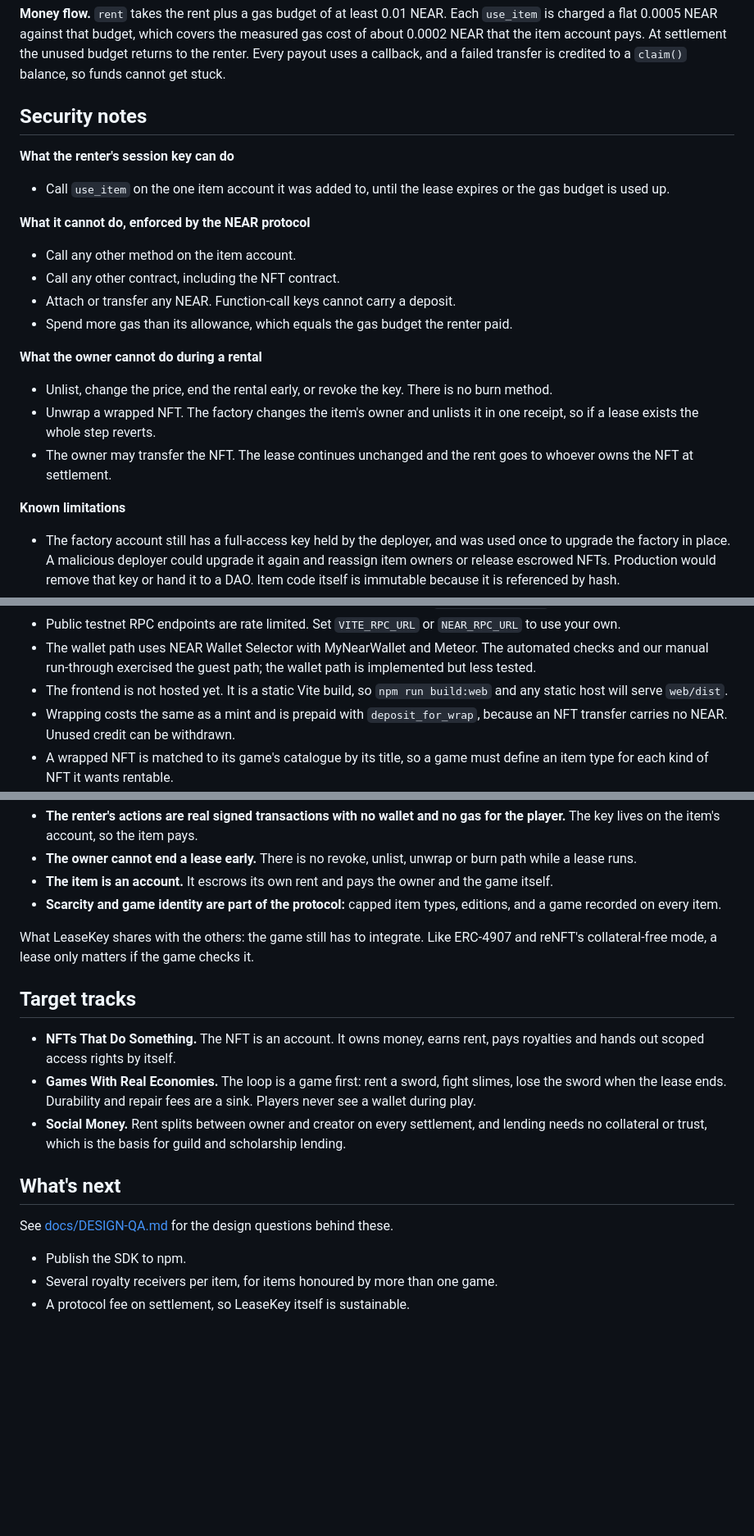
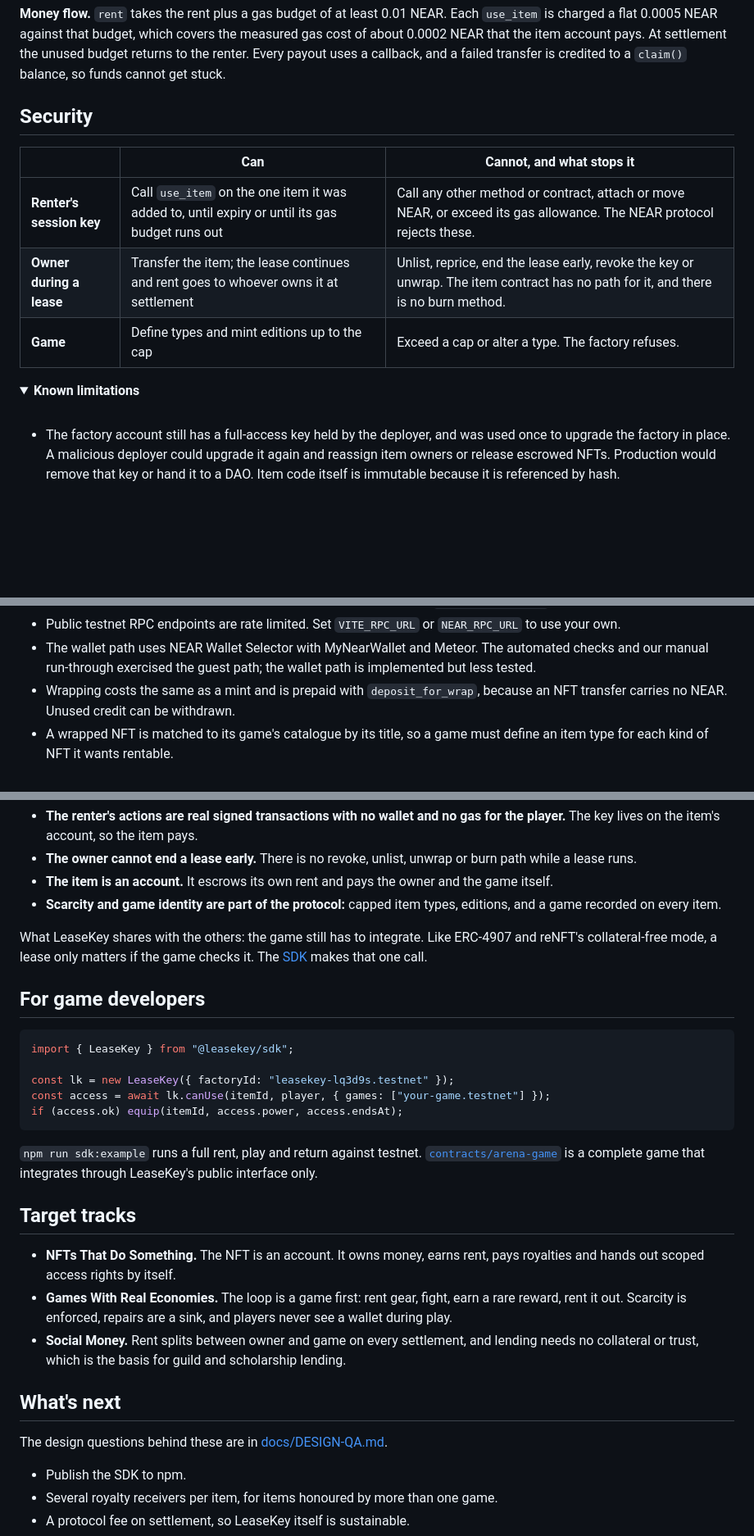
Before and after one commit to amannx21/LEASEKEY, a Markdown page: README.md, 3 parts joined by grey strips. Shown at 82% size. Rendered like a GitHub page; folded sections open; blank space fills up the shorter version.

````diff
--- a/README.md
+++ b/README.md
@@ -204,26 +271,18 @@ Sandbox tests live in [`tests/tests/p0.rs`](tests/tests/p0.rs) and [`tests/tests
 
 **Money flow.** `rent` takes the rent plus a gas budget of at least 0.01 NEAR. Each `use_item` is charged a flat 0.0005 NEAR against that budget, which covers the measured gas cost of about 0.0002 NEAR that the item account pays. At settlement the unused budget returns to the renter. Every payout uses a callback, and a failed transfer is credited to a `claim()` balance, so funds cannot get stuck.
 
-## Security notes
+## Security
 
-**What the renter's session key can do**
+| | Can | Cannot, and what stops it |
+|---|---|---|
+| **Renter's session key** | Call `use_item` on the one item it was added to, until expiry or until its gas budget runs out | Call any other method or contract, attach or move NEAR, or exceed its gas allowance. The NEAR protocol rejects these. |
+| **Owner during a lease** | Transfer the item; the lease continues and rent goes to whoever owns it at settlement | Unlist, reprice, end the lease early, revoke the key or unwrap. The item contract has no path for it, and there is no burn method. |
+| **Game** | Define types and mint editions up to the cap | Exceed a cap or alter a type. The factory refuses. |
 
-- Call `use_item` on the one item account it was added to, until the lease expires or the gas budget is used up.
+<details>
+<summary><b>Known limitations</b></summary>
 
-**What it cannot do, enforced by the NEAR protocol**
-
-- Call any other method on the item account.
-- Call any other contract, including the NFT contract.
-- Attach or transfer any NEAR. Function-call keys cannot carry a deposit.
-- Spend more gas than its allowance, which equals the gas budget the renter paid.
-
-**What the owner cannot do during a rental**
-
-- Unlist, change the price, end the rental early, or revoke the key. There is no burn method.
-- Unwrap a wrapped NFT. The factory changes the item's owner and unlists it in one receipt, so if a lease exists the whole step reverts.
-- The owner may transfer the NFT. The lease continues unchanged and the rent goes to whoever owns the NFT at settlement.
-
-**Known limitations**
+<br>
 
 - The factory account still has a full-access key held by the deployer, and was used once to upgrade the factory in place. A malicious deployer could upgrade it again and reassign item owners or release escrowed NFTs. Production would remove that key or hand it to a DAO. Item code itself is immutable because it is referenced by hash.
 - After expiry the key stays on the account until someone calls `end_rental`. The contract rejects it in the meantime. The keeper and the game client both call `end_rental`.
@@ -232,7 +291,6 @@ Sandbox tests live in [`tests/tests/p0.rs`](tests/tests/p0.rs) and [`tests/tests
 - Guest mode uses the public testnet faucet, which is rate limited per address. As a fallback, `web/src/deployment.json` contains the key of a small testnet-only guest bank account that creates guest accounts. That key is public on purpose, holds only a few testnet NEAR, and anyone could drain it. `npm run bank -- 5` refills it from the factory.
 - Public testnet RPC endpoints are rate limited. Set `VITE_RPC_URL` or `NEAR_RPC_URL` to use your own.
 - The wallet path uses NEAR Wallet Selector with MyNearWallet and Meteor. The automated checks and our manual run-through exercised the guest path; the wallet path is implemented but less tested.
-- The frontend is not hosted yet. It is a static Vite build, so `npm run build:web` and any static host will serve `web/dist`.
 - Wrapping costs the same as a mint and is prepaid with `deposit_for_wrap`, because an NFT transfer carries no NEAR. Unused credit can be withdrawn.
 - A wrapped NFT is matched to its game's catalogue by its title, so a game must define an item type for each kind of NFT it wants rentable.
 - Slime Arena's reward rolls prove paid play, not skill: the contract counts on-chain strikes, which a script could send. Rewards are bounded by the supply caps and paid from the game contract's own balance.
@@ -258,17 +318,29 @@ What is specific to LeaseKey:
 - **The item is an account.** It escrows its own rent and pays the owner and the game itself.
 - **Scarcity and game identity are part of the protocol:** capped item types, editions, and a game recorded on every item.
 
-What LeaseKey shares with the others: the game still has to integrate. Like ERC-4907 and reNFT's collateral-free mode, a lease only matters if the game checks it.
+What LeaseKey shares with the others: the game still has to integrate. Like ERC-4907 and reNFT's collateral-free mode, a lease only matters if the game checks it. The [SDK](sdk/) makes that one call.
+
+## For game developers
+
+```ts
+import { LeaseKey } from "@leasekey/sdk";
+
+const lk = new LeaseKey({ factoryId: "leasekey-lq3d9s.testnet" });
+const access = await lk.canUse(itemId, player, { games: ["your-game.testnet"] });
+if (access.ok) equip(itemId, access.power, access.endsAt);
+```
+
+`npm run sdk:example` runs a full rent, play and return against testnet. [`contracts/arena-game`](contracts/arena-game/src/lib.rs) is a complete game that integrates through LeaseKey's public interface only.
 
 ## Target tracks
 
 - **NFTs That Do Something.** The NFT is an account. It owns money, earns rent, pays royalties and hands out scoped access rights by itself.
-- **Games With Real Economies.** The loop is a game first: rent a sword, fight slimes, lose the sword when the lease ends. Durability and repair fees are a sink. Players never see a wallet during play.
-- **Social Money.** Rent splits between owner and creator on every settlement, and lending needs no collateral or trust, which is the basis for guild and scholarship lending.
+- **Games With Real Economies.** The loop is a game first: rent gear, fight, earn a rare reward, rent it out. Scarcity is enforced, repairs are a sink, and players never see a wallet during play.
+- **Social Money.** Rent splits between owner and game on every settlement, and lending needs no collateral or trust, which is the basis for guild and scholarship lending.
 
 ## What's next
 
-See [docs/DESIGN-QA.md](docs/DESIGN-QA.md) for the design questions behind these.
+The design questions behind these are in [docs/DESIGN-QA.md](docs/DESIGN-QA.md).
 
 - Publish the SDK to npm.
 - Several royalty receivers per item, for items honoured by more than one game.
````
Also changed, not shown: other parts of README.md (+105 -36 lines), docs/img/arena.jpg (added), docs/img/armory.jpg (added), docs/img/landing.jpg (added).
